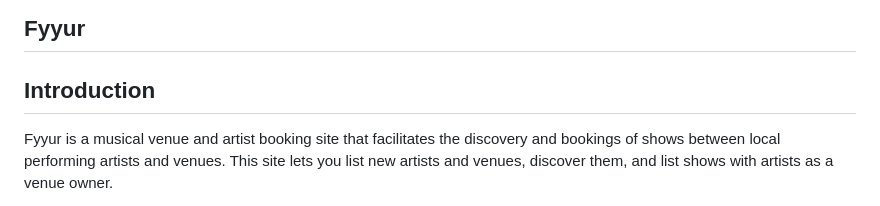
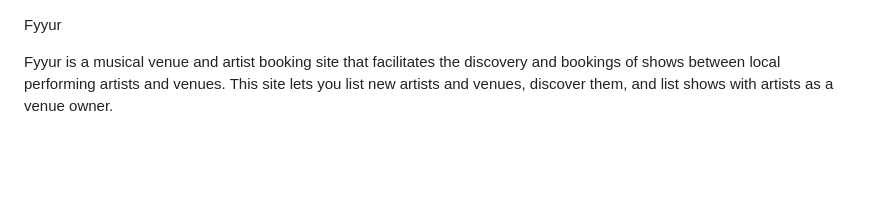
Before and after one commit to RonMercier/Python_Web_Application-Fyyur, a Markdown page: README.md, the part around the change. Drawn GitHub-style; blank space fills up the shorter version.

```diff
--- a/README.md
+++ b/README.md
@@ -1,7 +1,4 @@
 Fyyur
------
-
-## Introduction
 
 Fyyur is a musical venue and artist booking site that facilitates the discovery and bookings of shows between local performing artists and venues. This site lets you list new artists and venues, discover them, and list shows with artists as a venue owner.
 
```
